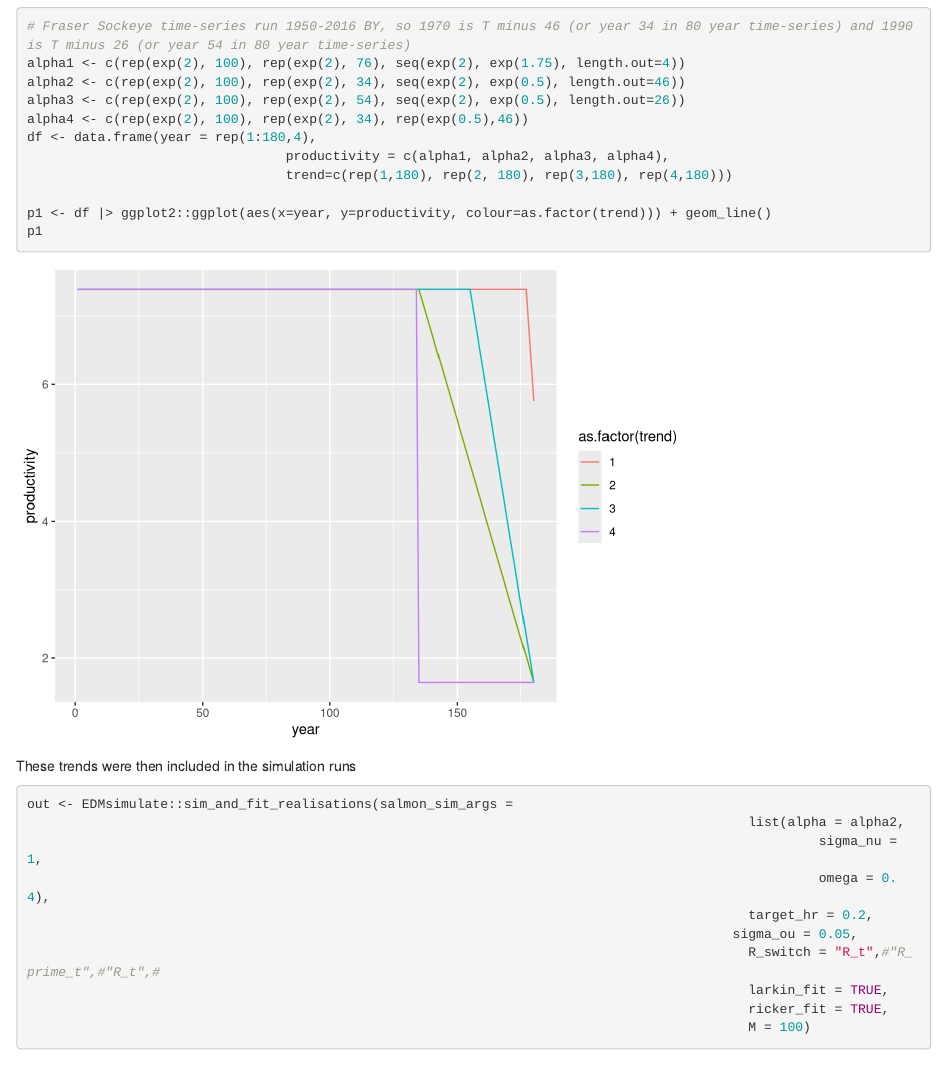
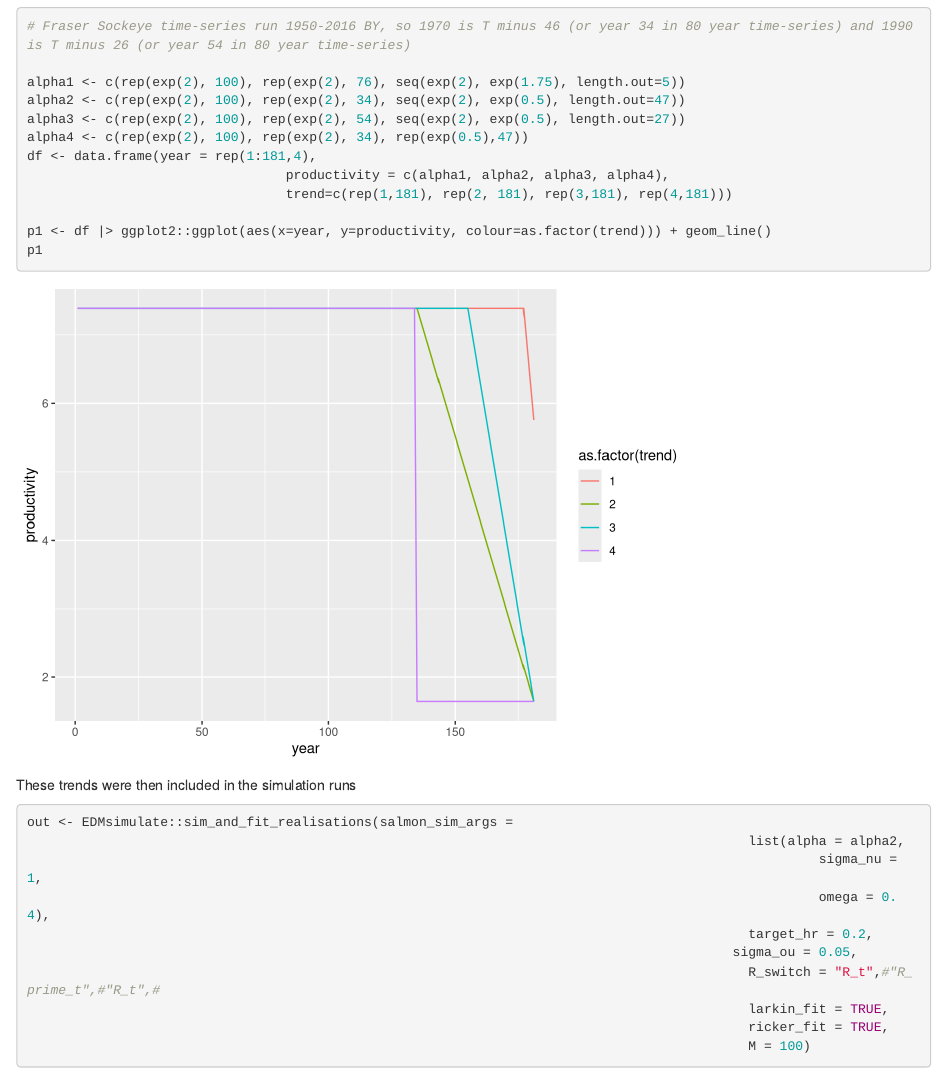
Before and after one commit to andrew-edwards/EDMsimulate, an R Markdown document (report/plotRealisations.Rmd): the page in a window 1100 px wide, from 13640 px down. Rendered offline with R 4.5, knitr and Pandoc, with nearby package versions; some code elsewhere in the file could not run offline; common packages that the code uses without loading them are loaded.

Commit message:
revised time-series for alpha trends

````diff
--- a/report/plotRealisations.Rmd
+++ b/report/plotRealisations.Rmd
@@ -255,13 +255,14 @@ Simulations were then run including temporal variability in productivity (Larkin
 ```{r alphaTrends}
 
 # Fraser Sockeye time-series run 1950-2016 BY, so 1970 is T minus 46 (or year 34 in 80 year time-series) and 1990 is T minus 26 (or year 54 in 80 year time-series)
-alpha1 <- c(rep(exp(2), 100), rep(exp(2), 76), seq(exp(2), exp(1.75), length.out=4))
-alpha2 <- c(rep(exp(2), 100), rep(exp(2), 34), seq(exp(2), exp(0.5), length.out=46))
-alpha3 <- c(rep(exp(2), 100), rep(exp(2), 54), seq(exp(2), exp(0.5), length.out=26))
-alpha4 <- c(rep(exp(2), 100), rep(exp(2), 34), rep(exp(0.5),46))
-df <- data.frame(year = rep(1:180,4),
+
+alpha1 <- c(rep(exp(2), 100), rep(exp(2), 76), seq(exp(2), exp(1.75), length.out=5))
+alpha2 <- c(rep(exp(2), 100), rep(exp(2), 34), seq(exp(2), exp(0.5), length.out=47))
+alpha3 <- c(rep(exp(2), 100), rep(exp(2), 54), seq(exp(2), exp(0.5), length.out=27))
+alpha4 <- c(rep(exp(2), 100), rep(exp(2), 34), rep(exp(0.5),47))
+df <- data.frame(year = rep(1:181,4),
 								 productivity = c(alpha1, alpha2, alpha3, alpha4),
-								 trend=c(rep(1,180), rep(2, 180), rep(3,180), rep(4,180)))
+								 trend=c(rep(1,181), rep(2, 181), rep(3,181), rep(4,181)))
 
 p1 <- df |> ggplot2::ggplot(aes(x=year, y=productivity, colour=as.factor(trend))) + geom_line()
 p1
````
